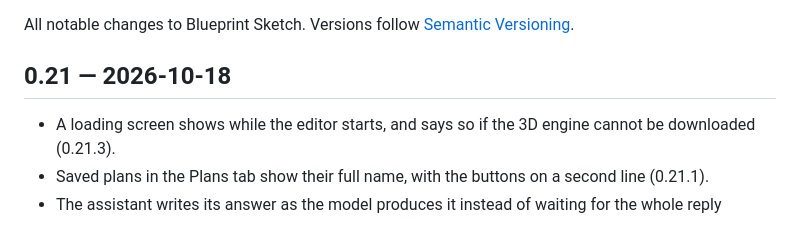
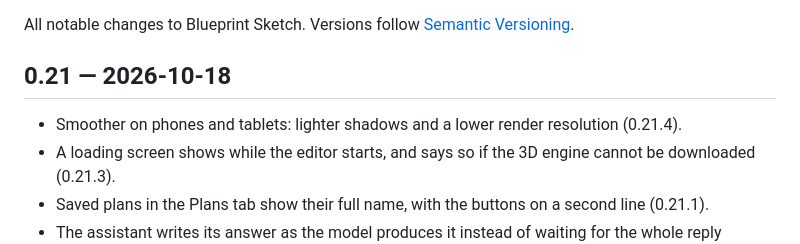
Before and after one commit to yotmanreyes/blueprint-sketch, a Markdown page: CHANGELOG.md, the part around the change. Rendered like a GitHub page.

Commit message:
docs: note the mobile rendering change

```diff
--- a/CHANGELOG.md
+++ b/CHANGELOG.md
@@ -3,6 +3,7 @@
 All notable changes to Blueprint Sketch. Versions follow [Semantic Versioning](https://semver.org).
 
 ## 0.21 — 2026-10-18
+- Smoother on phones and tablets: lighter shadows and a lower render resolution (0.21.4).
 - A loading screen shows while the editor starts, and says so if the 3D engine cannot be downloaded (0.21.3).
 - Saved plans in the Plans tab show their full name, with the buttons on a second line (0.21.1).
 - The assistant writes its answer as the model produces it instead of waiting for the whole reply (0.21.2).
```
